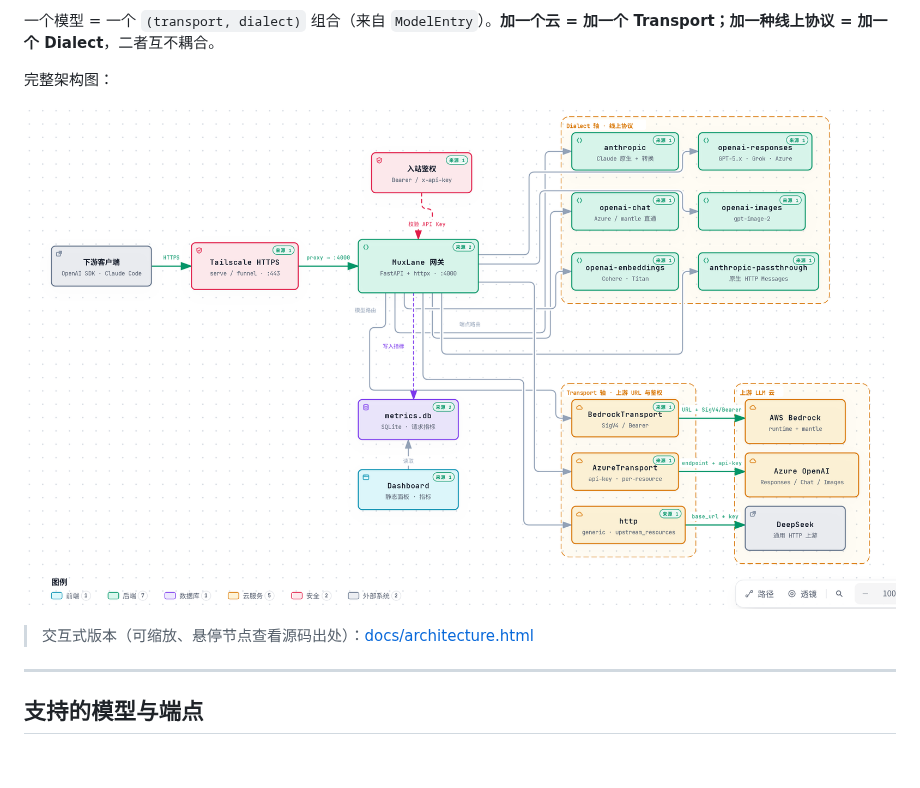
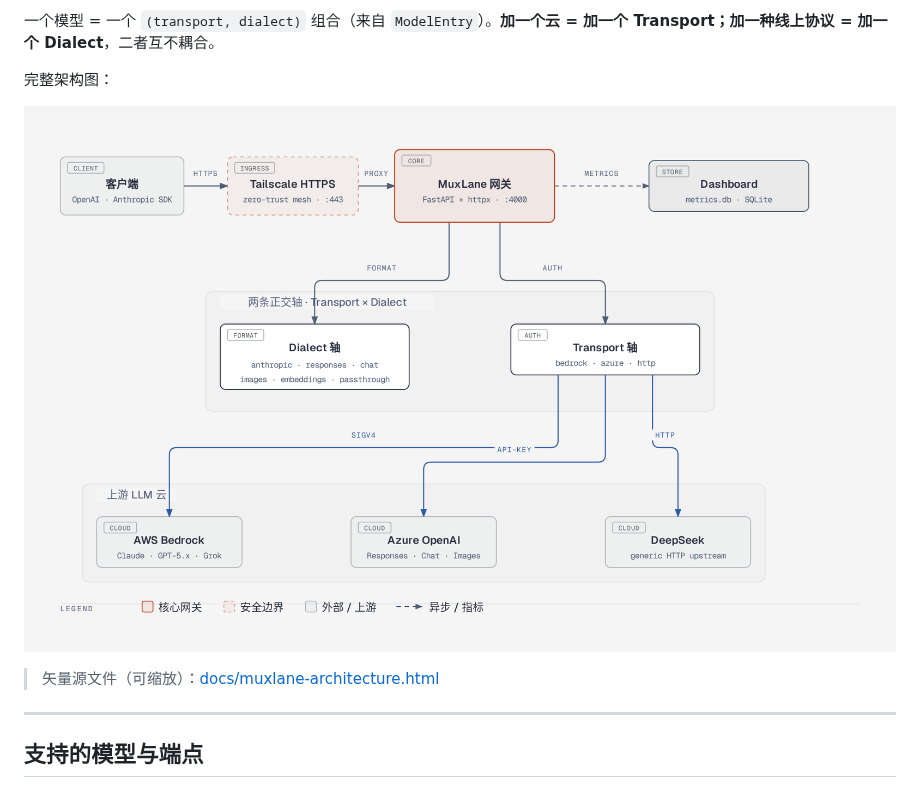
Before and after one commit to wujiaming88/bedrock-gateway, a Markdown page: README.md, the part around the change. GitHub-like rendering; pictures changed too: docs/architecture.png (deleted), docs/muxlane-architecture.png (added); blank space fills up the shorter version.

Commit message:
docs: 用 diagram-design 重画架构图，替换 archify 版本
- 新增 docs/muxlane-architecture.html（自包含 SVG，Transport × Dialect 两轴）
- 导出 docs/muxlane-architecture.png 并内嵌 README
- 删除 archify 产物（architecture.html / .png / 收据 / .archify）

Co-Authored-By: Claude Code <noreply@anthropic.com>

```diff
--- a/README.md
+++ b/README.md
@@ -52,9 +52,9 @@ MuxLane 的核心是两条正交的轴：
 
 完整架构图：
 
-![MuxLane 多云 AI 网关架构](docs/architecture.png)
+![MuxLane 多云 AI 网关架构](docs/muxlane-architecture.png)
 
-> 交互式版本（可缩放、悬停节点查看源码出处）：[docs/architecture.html](docs/architecture.html)
+> 矢量源文件（可缩放）：[docs/muxlane-architecture.html](docs/muxlane-architecture.html)
 
 ---
 
```
Also changed, not shown: 2 other files.
